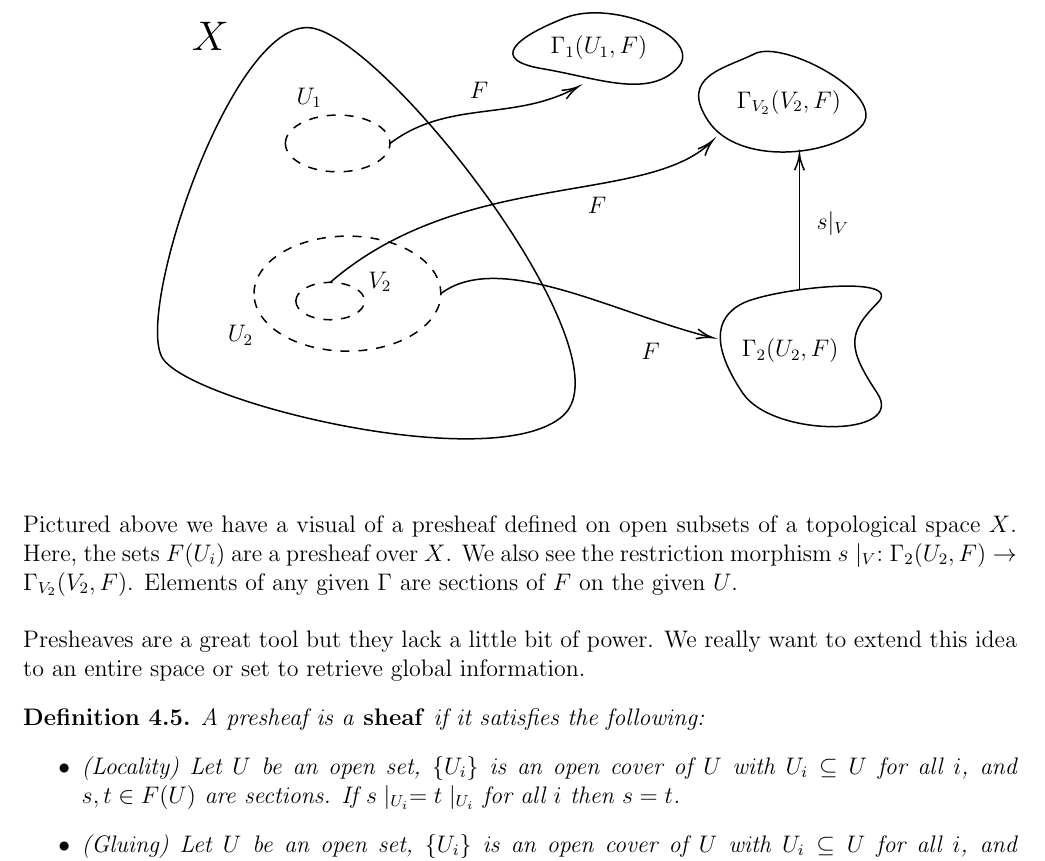
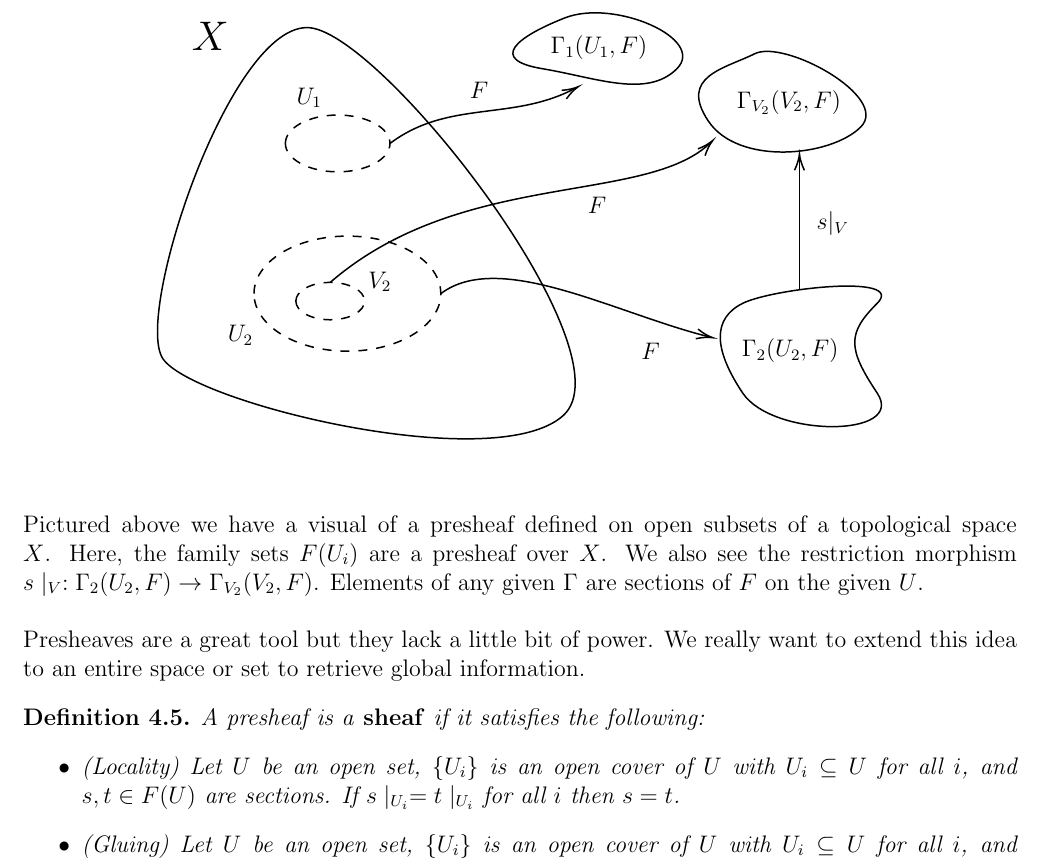
Before and after one commit to pmalen327/KahlerNotes, a LaTeX document (main.tex): part of page 6 of 7, cut so that both start at the same text. Compiled offline with pdfLaTeX.

Commit message:
rename test upload

```diff
--- a/main.tex
+++ b/main.tex
@@ -323,7 +323,7 @@ In this case, $C^0(U)$ is a presheaf on the set $U$.\\
 \end{center}
 
 Pictured above we have a visual of a presheaf defined on open subsets of a topological
-space $X$. Here, the sets $F(U_i)$ are a presheaf over $X$. We also see the restriction
+space $X$. Here, the family sets $F(U_i)$ are a presheaf over $X$. We also see the restriction
 morphism $s\mid_V: \Gamma_2(U_2,F) \to \Gamma_{V_2}(V_2,F)$. Elements of any given
 $\Gamma$ are sections of $F$ on the given $U$.\\
 
```
